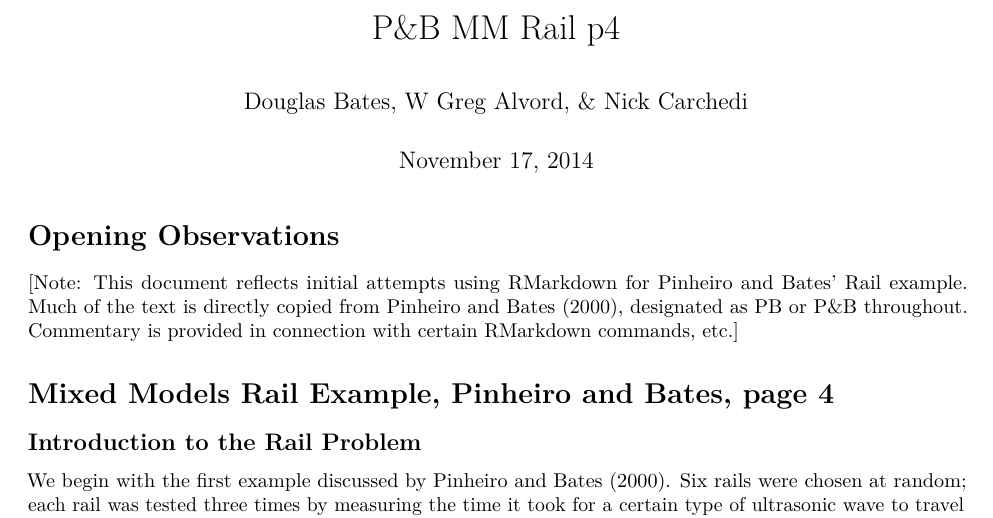
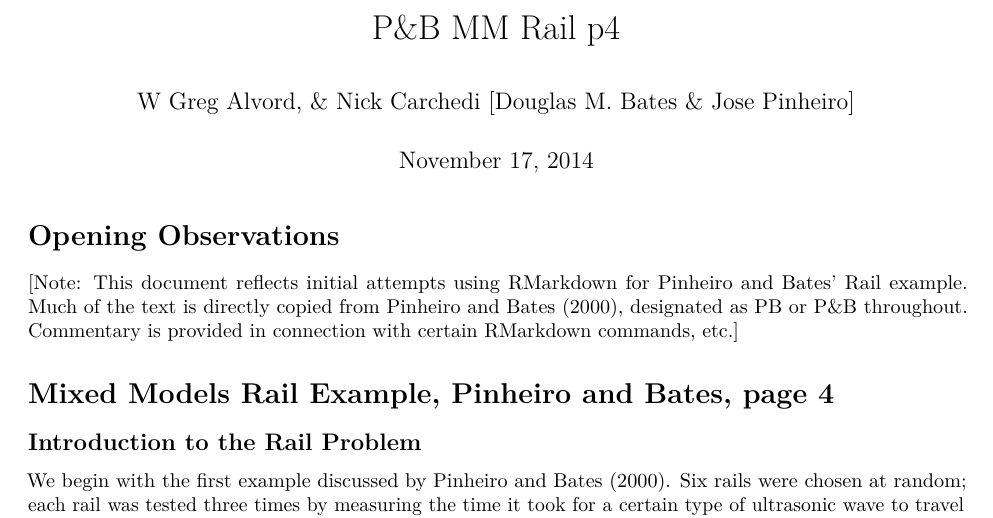
Before and after one commit to wgalvord/PB-Mixed-Rails, an R Markdown document (PB lme Rail Example p 4.Rmd): part of page 1 of 7, cut so that both start at the same text. Rendered offline with R 4.5, knitr and Pandoc, then LaTeX, with nearby package versions.

Commit message:
Made a simple change in the authorship line.

```diff
--- a/PB lme Rail Example p 4.Rmd
+++ b/PB lme Rail Example p 4.Rmd
@@ -1,6 +1,6 @@
 ---
 title: "P&B MM Rail p4"
-author: "Douglas Bates, W Greg Alvord, & Nick Carchedi"
+author: "W Greg Alvord, & Nick Carchedi [Douglas M. Bates & Jose Pinheiro]"
 date: "November 17, 2014"
 output: pdf_document
 ---
```
Also changed, not shown: PB_lme_Rail_Example_p_4.pdf.
